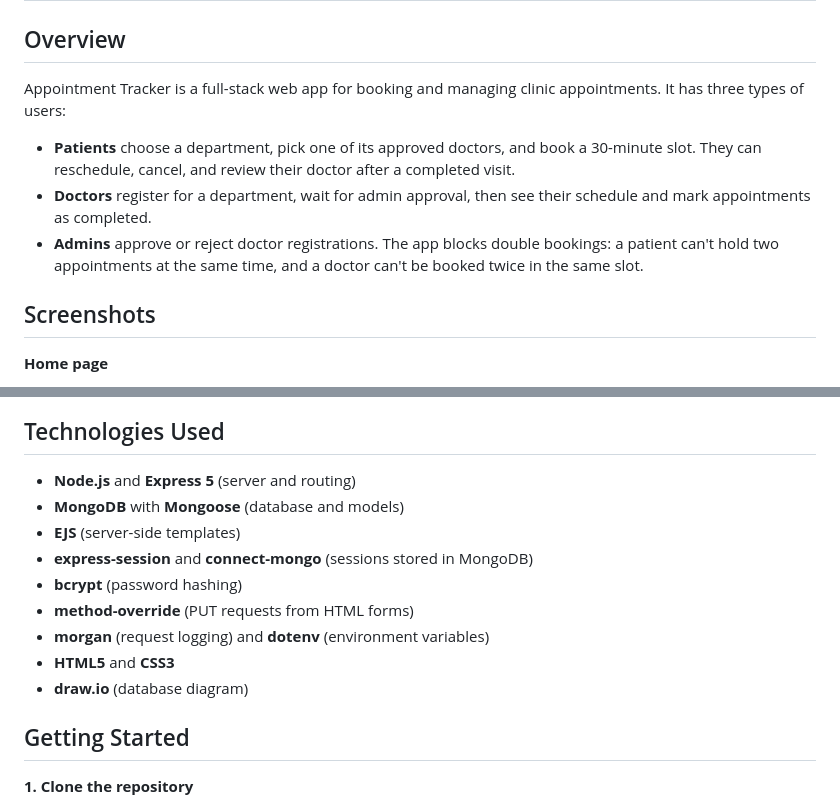
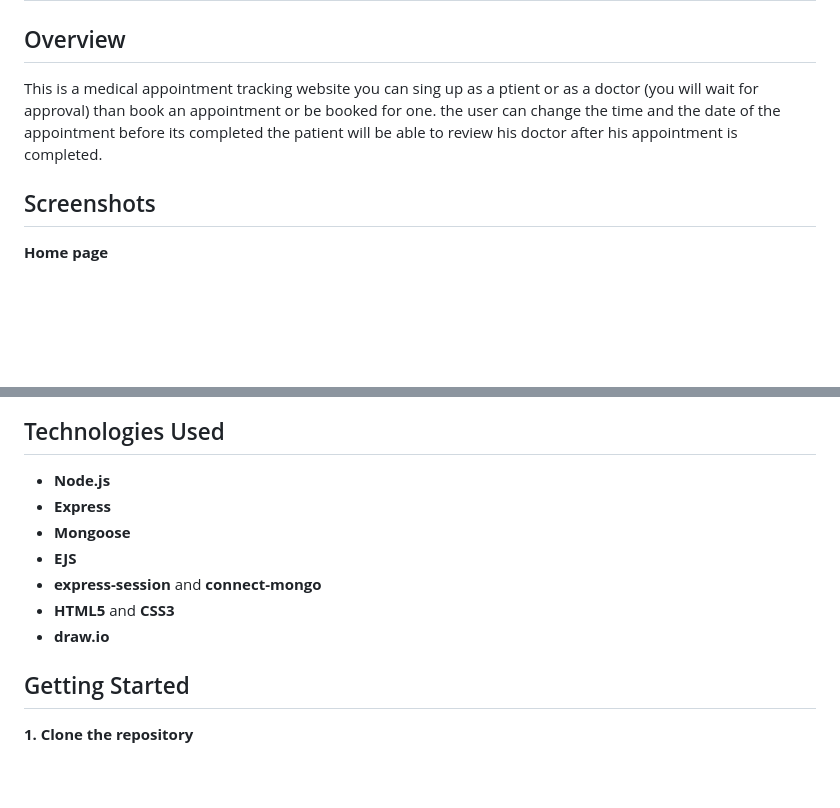
Before and after one commit to Redha-moh03/appointment-tracker, a Markdown page: README.md, 2 parts joined by grey strips. Drawn GitHub-style; blank space fills up the shorter version.

```diff
--- a/README.md
+++ b/README.md
@@ -2,11 +2,7 @@
 
 ## Overview
 
-Appointment Tracker is a full-stack web app for booking and managing clinic appointments. It has three types of users:
-
-- **Patients** choose a department, pick one of its approved doctors, and book a 30-minute slot. They can reschedule, cancel, and review their doctor after a completed visit.
-- **Doctors** register for a department, wait for admin approval, then see their schedule and mark appointments as completed.
-- **Admins** approve or reject doctor registrations.
-  The app blocks double bookings: a patient can't hold two appointments at the same time, and a doctor can't be booked twice in the same slot.
+This is a medical appointment tracking website you can sing up as a ptient or as a doctor (you will wait for approval) than book an appointment or be booked for one.
+the user can change the time and the date of the appointment before its completed the patient will be able to review his doctor after his appointment is completed.
 
 ## Screenshots
@@ -43,15 +29,13 @@ Appointment Tracker is a full-stack web app for booking and managing clinic appo
 
 ## Technologies Used
 
-- **Node.js** and **Express 5** (server and routing)
-- **MongoDB** with **Mongoose** (database and models)
-- **EJS** (server-side templates)
-- **express-session** and **connect-mongo** (sessions stored in MongoDB)
-- **bcrypt** (password hashing)
-- **method-override** (PUT requests from HTML forms)
-- **morgan** (request logging) and **dotenv** (environment variables)
+- **Node.js**
+- **Express**
+- **Mongoose**
+- **EJS**
+- **express-session** and **connect-mongo**
 - **HTML5** and **CSS3**
-- **draw.io** (database diagram)
+- **draw.io**
 
 ## Getting Started
 
```
Also changed, not shown: other parts of README.md (+2 -24 lines), drawio.png, screenshots/admin.png (added), screenshots/book.png (added), screenshots/home.png (added), screenshots/my-appointments.png (added), screenshots/reviews.png (added), 2 other files.
